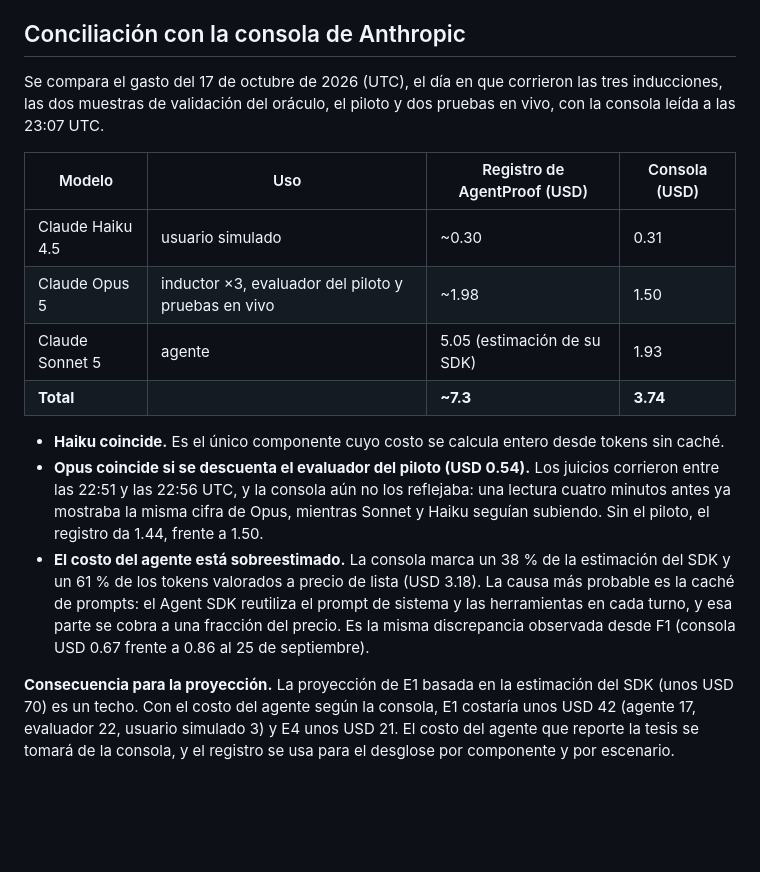
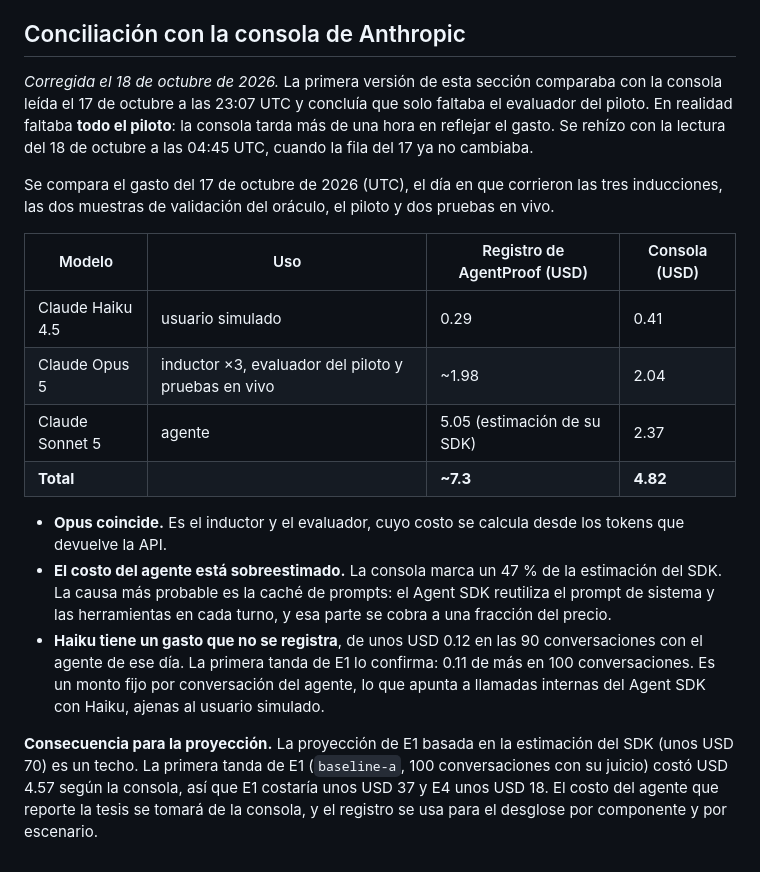
Before and after one commit to junilai/Agent_Proof, a Markdown page: docs/piloto.md, the part around the change. GitHub-like rendering; blank space fills up the shorter version.

Commit message:
docs: corrige la conciliación del piloto con la consola
La lectura del 17-oct a las 23:07 UTC no reflejaba todavía ninguna parte
del piloto, no solo su evaluador: la consola tarda más de una hora. Con la
lectura del 18-oct a las 04:45 UTC, el agente cuesta un 47 % de la
estimación de su SDK (no un 38 %), Opus coincide y Haiku tiene unos
USD 0.001 por conversación del agente que no se registran. La primera
tanda de E1 costó USD 4.57, así que E1 se proyecta en unos USD 37.

```diff
--- a/docs/piloto.md
+++ b/docs/piloto.md
@@ -53,17 +53,19 @@ Se leyeron, criterio por criterio, los 20 veredictos contra su transcripción.
 
 ## Conciliación con la consola de Anthropic
 
-Se compara el gasto del 17 de octubre de 2026 (UTC), el día en que corrieron las tres inducciones, las dos muestras de validación del oráculo, el piloto y dos pruebas en vivo, con la consola leída a las 23:07 UTC.
+*Corregida el 18 de octubre de 2026.* La primera versión de esta sección comparaba con la consola leída el 17 de octubre a las 23:07 UTC y concluía que solo faltaba el evaluador del piloto. En realidad faltaba **todo el piloto**: la consola tarda más de una hora en reflejar el gasto. Se rehízo con la lectura del 18 de octubre a las 04:45 UTC, cuando la fila del 17 ya no cambiaba.
+
+Se compara el gasto del 17 de octubre de 2026 (UTC), el día en que corrieron las tres inducciones, las dos muestras de validación del oráculo, el piloto y dos pruebas en vivo.
 
 | Modelo | Uso | Registro de AgentProof (USD) | Consola (USD) |
 |---|---|---|---|
-| Claude Haiku 4.5 | usuario simulado | ~0.30 | 0.31 |
-| Claude Opus 5 | inductor ×3, evaluador del piloto y pruebas en vivo | ~1.98 | 1.50 |
-| Claude Sonnet 5 | agente | 5.05 (estimación de su SDK) | 1.93 |
-| **Total** | | **~7.3** | **3.74** |
+| Claude Haiku 4.5 | usuario simulado | 0.29 | 0.41 |
+| Claude Opus 5 | inductor ×3, evaluador del piloto y pruebas en vivo | ~1.98 | 2.04 |
+| Claude Sonnet 5 | agente | 5.05 (estimación de su SDK) | 2.37 |
+| **Total** | | **~7.3** | **4.82** |
 
-- **Haiku coincide.** Es el único componente cuyo costo se calcula entero desde tokens sin caché.
-- **Opus coincide si se descuenta el evaluador del piloto (USD 0.54).** Los juicios corrieron entre las 22:51 y las 22:56 UTC, y la consola aún no los reflejaba: una lectura cuatro minutos antes ya mostraba la misma cifra de Opus, mientras Sonnet y Haiku seguían subiendo. Sin el piloto, el registro da 1.44, frente a 1.50.
-- **El costo del agente está sobreestimado.** La consola marca un 38 % de la estimación del SDK y un 61 % de los tokens valorados a precio de lista (USD 3.18). La causa más probable es la caché de prompts: el Agent SDK reutiliza el prompt de sistema y las herramientas en cada turno, y esa parte se cobra a una fracción del precio. Es la misma discrepancia observada desde F1 (consola USD 0.67 frente a 0.86 al 25 de septiembre).
+- **Opus coincide.** Es el inductor y el evaluador, cuyo costo se calcula desde los tokens que devuelve la API.
+- **El costo del agente está sobreestimado.** La consola marca un 47 % de la estimación del SDK. La causa más probable es la caché de prompts: el Agent SDK reutiliza el prompt de sistema y las herramientas en cada turno, y esa parte se cobra a una fracción del precio.
+- **Haiku tiene un gasto que no se registra**, de unos USD 0.12 en las 90 conversaciones con el agente de ese día. La primera tanda de E1 lo confirma: 0.11 de más en 100 conversaciones. Es un monto fijo por conversación del agente, lo que apunta a llamadas internas del Agent SDK con Haiku, ajenas al usuario simulado.
 
-**Consecuencia para la proyección.** La proyección de E1 basada en la estimación del SDK (unos USD 70) es un techo. Con el costo del agente según la consola, E1 costaría unos USD 42 (agente 17, evaluador 22, usuario simulado 3) y E4 unos USD 21. El costo del agente que reporte la tesis se tomará de la consola, y el registro se usa para el desglose por componente y por escenario.
+**Consecuencia para la proyección.** La proyección de E1 basada en la estimación del SDK (unos USD 70) es un techo. La primera tanda de E1 (`baseline-a`, 100 conversaciones con su juicio) costó USD 4.57 según la consola, así que E1 costaría unos USD 37 y E4 unos USD 18. El costo del agente que reporte la tesis se tomará de la consola, y el registro se usa para el desglose por componente y por escenario.
```
Also changed, not shown: docs/ROADMAP.md (+2 -2 lines).
